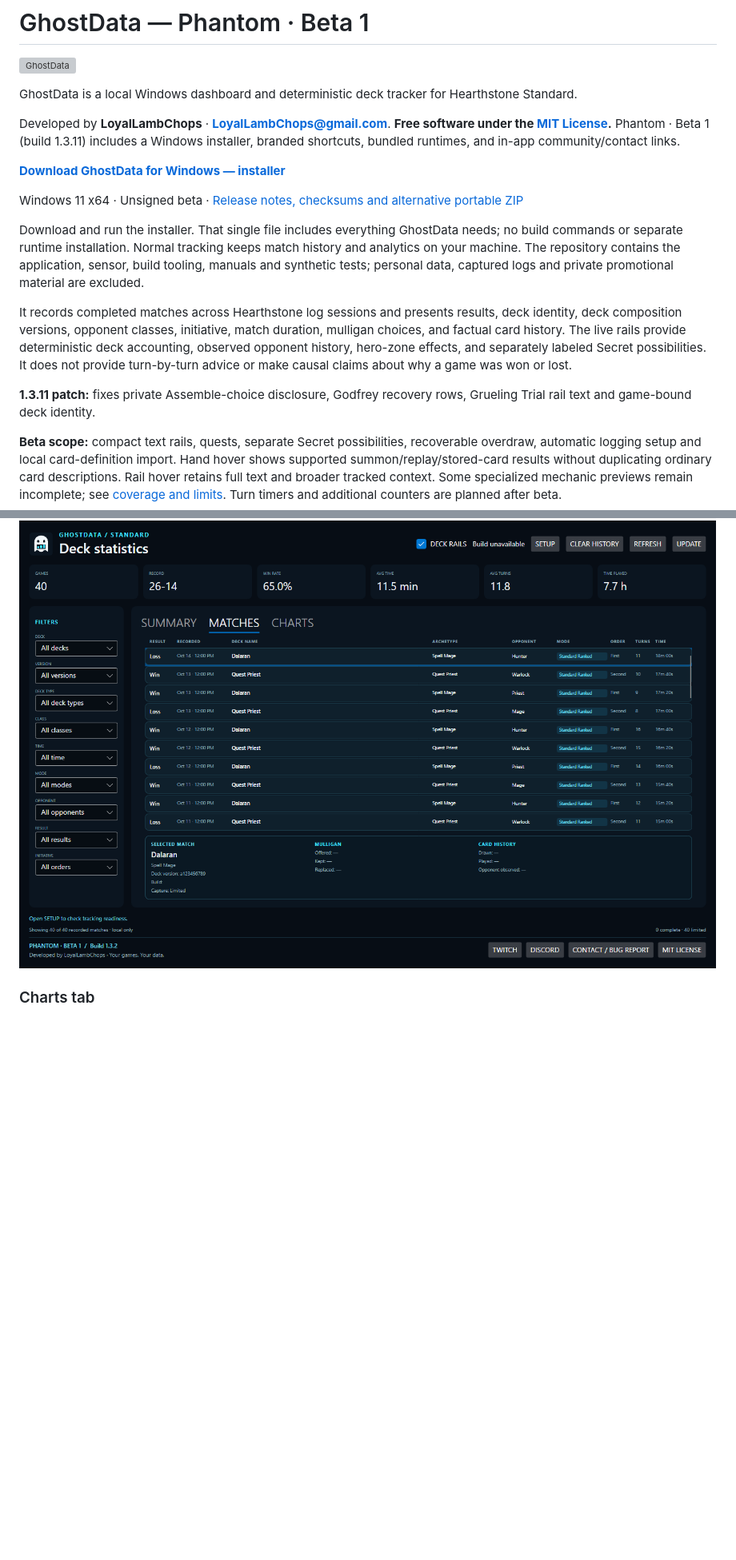
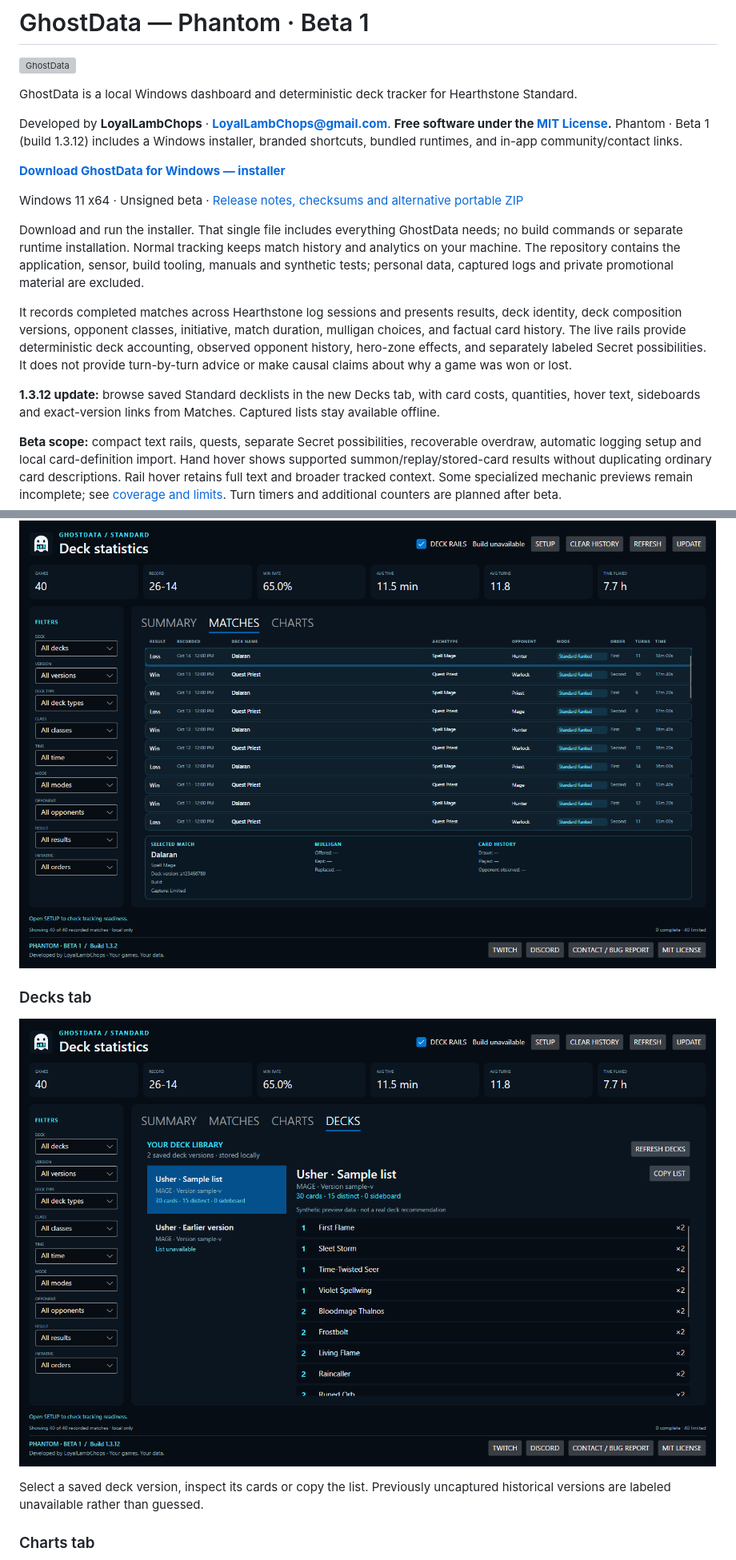
Before and after one commit to LoyalLambChops/GhostData, a Markdown page: README.md, 2 parts joined by grey strips. Shown at 80% size. Rendered like a GitHub page; pictures changed too: .github/assets/dashboard-decks.png (added); blank space fills up the shorter version; grey boxes are pictures that could not be loaded.

Commit message:
Document published deck library and verified 1.3.12 release

```diff
--- a/README.md
+++ b/README.md
@@ -5,5 +5,5 @@
 GhostData is a local Windows dashboard and deterministic deck tracker for Hearthstone Standard.
 
 Developed by **LoyalLambChops** · **LoyalLambChops@gmail.com**.
-**Free software under the [MIT License](LICENSE).** Phantom · Beta 1 (build 1.3.11) includes a Windows installer, branded shortcuts, bundled runtimes, and in-app community/contact links.
+**Free software under the [MIT License](LICENSE).** Phantom · Beta 1 (build 1.3.12) includes a Windows installer, branded shortcuts, bundled runtimes, and in-app community/contact links.
 
@@ -15,7 +15,7 @@ Download and run the installer. That single file includes everything GhostData n
 
 It records completed matches across Hearthstone log sessions and presents results, deck identity, deck composition versions, opponent classes, initiative, match duration, mulligan choices, and factual card history. The live rails provide deterministic deck accounting, observed opponent history, hero-zone effects, and separately labeled Secret possibilities. It does not provide turn-by-turn advice or make causal claims about why a game was won or lost.
 
-**1.3.11 patch:** fixes private Assemble-choice disclosure, Godfrey recovery rows, Grueling Trial rail text and game-bound deck identity.
+**1.3.12 update:** browse saved Standard decklists in the new Decks tab, with card costs, quantities, hover text, sideboards and exact-version links from Matches. Captured lists stay available offline.
 
 **Beta scope:** compact text rails, quests, separate Secret possibilities, recoverable overdraw, automatic logging setup and local card-definition import. Hand hover shows supported summon/replay/stored-card results without duplicating ordinary card descriptions. Rail hover retains full text and broader tracked context. Some specialized mechanic previews remain incomplete; see [coverage and limits](docs/HAND_PREVIEWS.md). Turn timers and additional counters are planned after beta.
 
@@ -30,6 +30,12 @@ The screenshots below show the actual **GhostData Phantom · Beta 1** dashboard
 ### Matches tab
 
 ![GhostData match history — sample data](.github/assets/dashboard-matches.png)
+
+### Decks tab
+
+![GhostData saved decklists — sample data](.github/assets/dashboard-decks.png)
+
+Select a saved deck version, inspect its cards or copy the list. Previously uncaptured historical versions are labeled unavailable rather than guessed.
 
 ### Charts tab
 
```
Also changed, not shown: other parts of README.md (+3 -3 lines), docs/parity_validation.md (+8 -0 lines).
